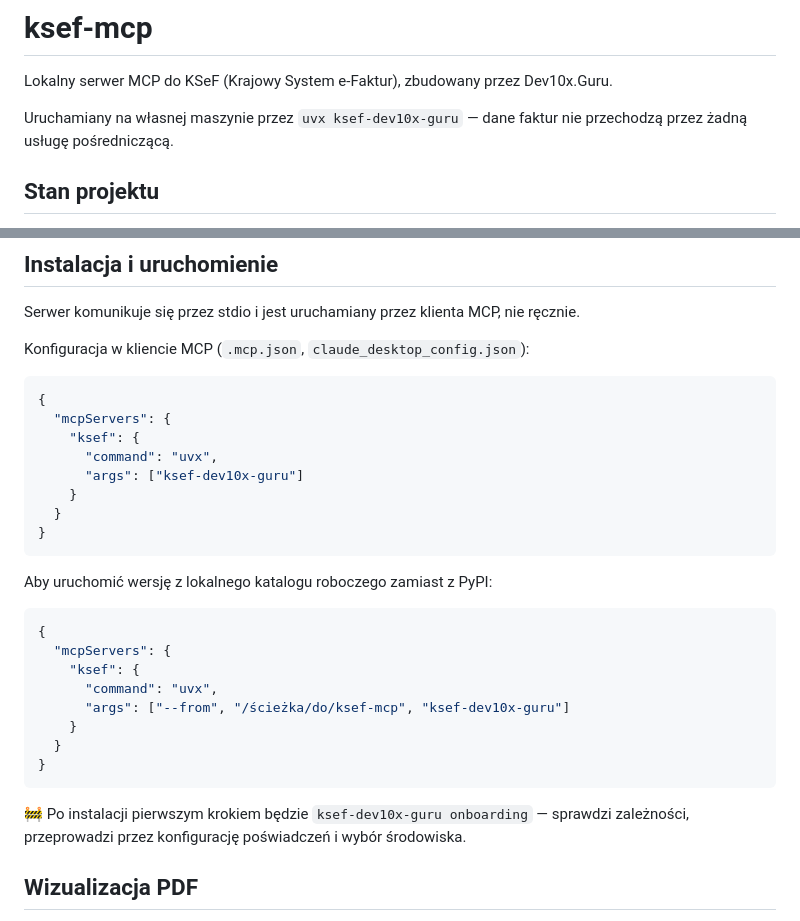
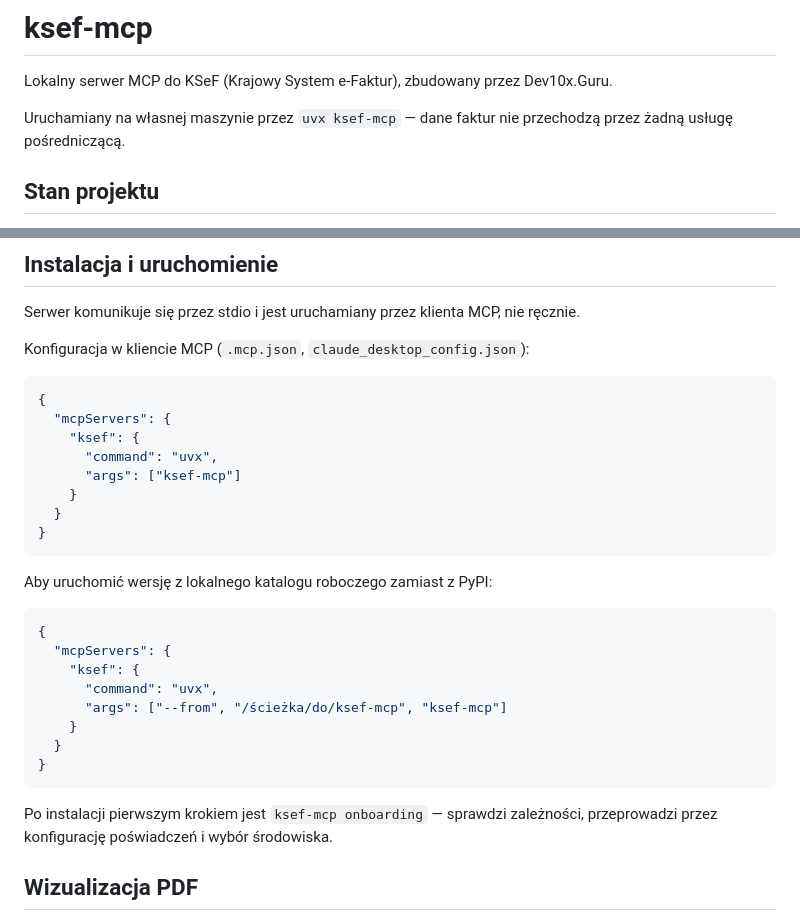
Before and after one commit to Dev10x-Guru/ksef-mcp, a Markdown page: README.md, 2 parts joined by grey strips. GitHub-like rendering.

````diff
--- a/README.md
+++ b/README.md
@@ -2,7 +2,7 @@
 
 Lokalny serwer MCP do KSeF (Krajowy System e-Faktur), zbudowany przez Dev10x.Guru.
 
-Uruchamiany na własnej maszynie przez `uvx ksef-dev10x-guru` — dane faktur nie
+Uruchamiany na własnej maszynie przez `uvx ksef-mcp` — dane faktur nie
 przechodzą przez żadną usługę pośredniczącą.
 
 ## Stan projektu
@@ -74,7 +74,7 @@ Konfiguracja w kliencie MCP (`.mcp.json`, `claude_desktop_config.json`):
   "mcpServers": {
     "ksef": {
       "command": "uvx",
-      "args": ["ksef-dev10x-guru"]
+      "args": ["ksef-mcp"]
     }
   }
 }
@@ -87,13 +87,13 @@ Aby uruchomić wersję z lokalnego katalogu roboczego zamiast z PyPI:
   "mcpServers": {
     "ksef": {
       "command": "uvx",
-      "args": ["--from", "/ścieżka/do/ksef-mcp", "ksef-dev10x-guru"]
+      "args": ["--from", "/ścieżka/do/ksef-mcp", "ksef-mcp"]
     }
   }
 }
 ```
 
-🚧 Po instalacji pierwszym krokiem będzie `ksef-dev10x-guru onboarding` — sprawdzi
+Po instalacji pierwszym krokiem jest `ksef-mcp onboarding` — sprawdzi
 zależności, przeprowadzi przez konfigurację poświadczeń i wybór środowiska.
 
 ## Wizualizacja PDF
````
Also changed, not shown: CLAUDE.md (+11 -7 lines), references/git-jtbd.md (+1 -1 lines).
